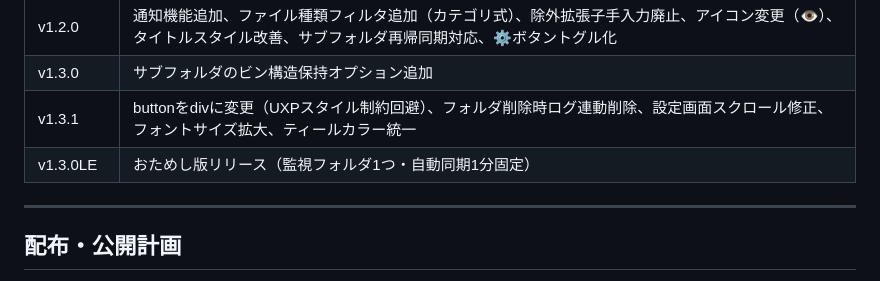
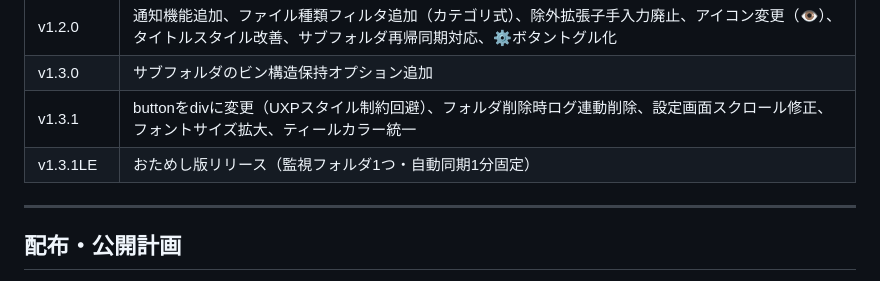
Before and after one commit to kamneko88/metsuke, a Markdown page: metsuke_dev_notes.md, the part around the change. Rendered like a GitHub page.

Commit message:
chore: align LE version to v1.3.1LE

```diff
--- a/metsuke_dev_notes.md
+++ b/metsuke_dev_notes.md
@@ -236,7 +236,7 @@ await project.importFiles(
 | v1.2.0 | 通知機能追加、ファイル種類フィルタ追加（カテゴリ式）、除外拡張子手入力廃止、アイコン変更（👁）、タイトルスタイル改善、サブフォルダ再帰同期対応、⚙ボタントグル化 |
 | v1.3.0 | サブフォルダのビン構造保持オプション追加 |
 | v1.3.1 | buttonをdivに変更（UXPスタイル制約回避）、フォルダ削除時ログ連動削除、設定画面スクロール修正、フォントサイズ拡大、ティールカラー統一 |
-| v1.3.0LE | おためし版リリース（監視フォルダ1つ・自動同期1分固定） |
+| v1.3.1LE | おためし版リリース（監視フォルダ1つ・自動同期1分固定） |
 
 ---
 
```
